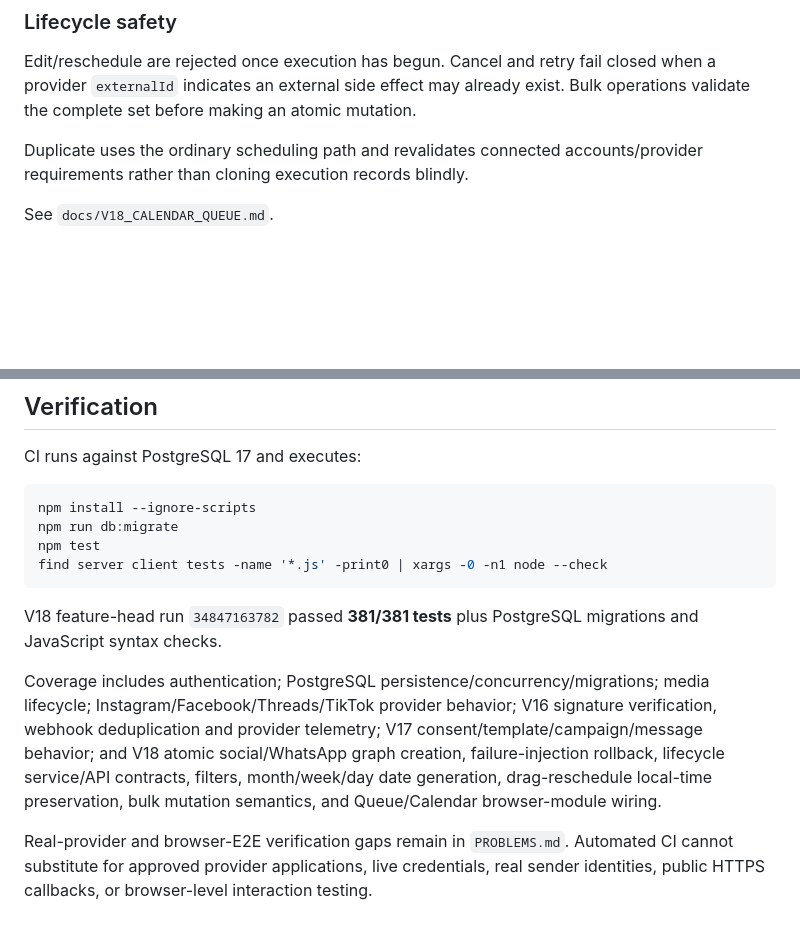
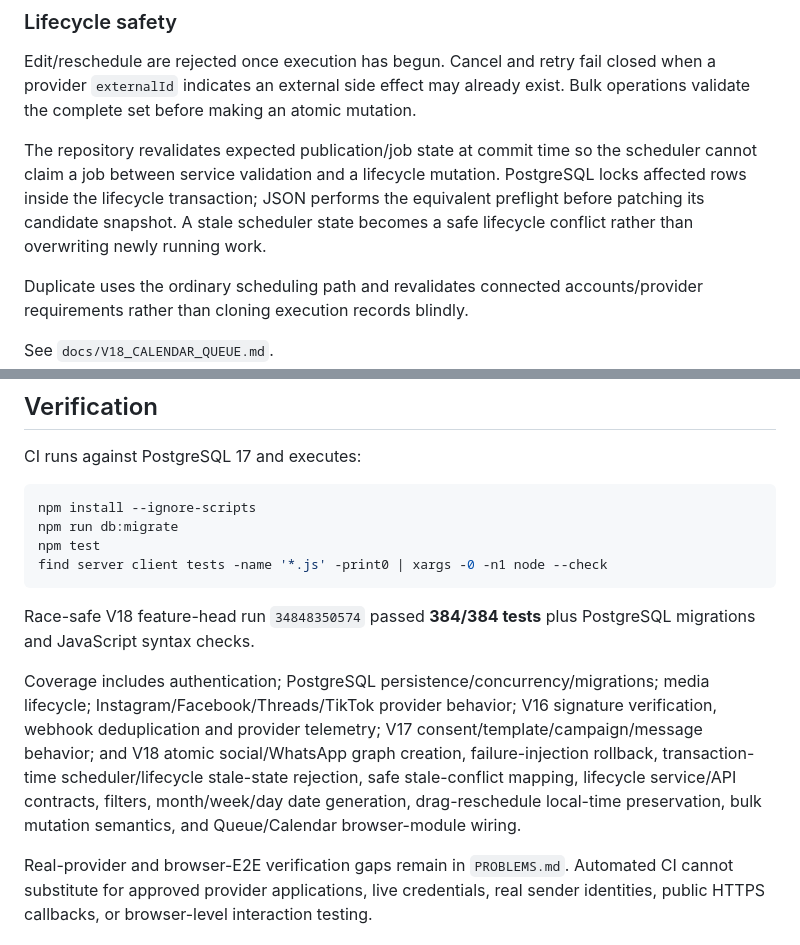
Before and after one commit to OzansanT/srocial, a Markdown page: README.md, 2 parts joined by grey strips. Rendered like a GitHub page; blank space fills up the shorter version.

Commit message:
docs: refresh V18 race-safe verification

````diff
--- a/README.md
+++ b/README.md
@@ -314,6 +314,8 @@ Queue supports:
 
 Edit/reschedule are rejected once execution has begun. Cancel and retry fail closed when a provider `externalId` indicates an external side effect may already exist. Bulk operations validate the complete set before making an atomic mutation.
 
+The repository revalidates expected publication/job state at commit time so the scheduler cannot claim a job between service validation and a lifecycle mutation. PostgreSQL locks affected rows inside the lifecycle transaction; JSON performs the equivalent preflight before patching its candidate snapshot. A stale scheduler state becomes a safe lifecycle conflict rather than overwriting newly running work.
+
 Duplicate uses the ordinary scheduling path and revalidates connected accounts/provider requirements rather than cloning execution records blindly.
 
 See `docs/V18_CALENDAR_QUEUE.md`.
@@ -440,9 +442,9 @@ npm test
 find server client tests -name '*.js' -print0 | xargs -0 -n1 node --check
 ```
 
-V18 feature-head run `34847163782` passed **381/381 tests** plus PostgreSQL migrations and JavaScript syntax checks.
+Race-safe V18 feature-head run `34848350574` passed **384/384 tests** plus PostgreSQL migrations and JavaScript syntax checks.
 
-Coverage includes authentication; PostgreSQL persistence/concurrency/migrations; media lifecycle; Instagram/Facebook/Threads/TikTok provider behavior; V16 signature verification, webhook deduplication and provider telemetry; V17 consent/template/campaign/message behavior; and V18 atomic social/WhatsApp graph creation, failure-injection rollback, lifecycle service/API contracts, filters, month/week/day date generation, drag-reschedule local-time preservation, bulk mutation semantics, and Queue/Calendar browser-module wiring.
+Coverage includes authentication; PostgreSQL persistence/concurrency/migrations; media lifecycle; Instagram/Facebook/Threads/TikTok provider behavior; V16 signature verification, webhook deduplication and provider telemetry; V17 consent/template/campaign/message behavior; and V18 atomic social/WhatsApp graph creation, failure-injection rollback, transaction-time scheduler/lifecycle stale-state rejection, safe stale-conflict mapping, lifecycle service/API contracts, filters, month/week/day date generation, drag-reschedule local-time preservation, bulk mutation semantics, and Queue/Calendar browser-module wiring.
 
 Real-provider and browser-E2E verification gaps remain in `PROBLEMS.md`. Automated CI cannot substitute for approved provider applications, live credentials, real sender identities, public HTTPS callbacks, or browser-level interaction testing.
 
````
